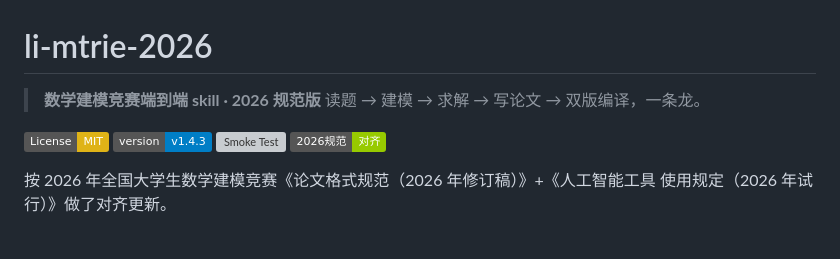
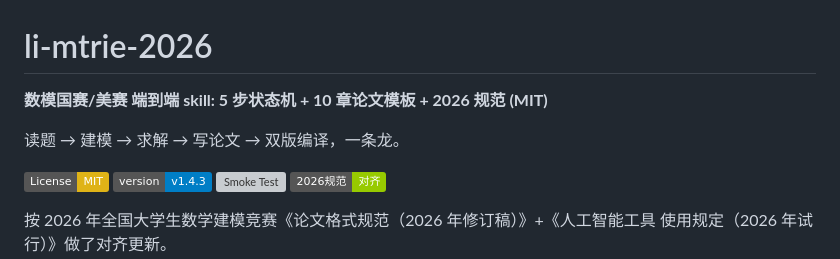
Before and after one commit to z376/li-mtrie-2026, a Markdown page: README.md, the part around the change. GitHub-like rendering; badges without logos; blank space fills up the shorter version; grey boxes are pictures that could not be loaded.

Commit message:
docs(README): 学术精炼型 tagline 同步到 About 描述
'数模国赛/美赛 端到端 skill: 5 步状态机 + 10 章论文模板 + 2026 规范 (MIT)'

更新到 README 头部 (替换原 '数学建模竞赛端到端 skill · 2026 规范版' 一句)

```diff
--- a/README.md
+++ b/README.md
@@ -1,7 +1,8 @@
 # li-mtrie-2026
 
-> **数学建模竞赛端到端 skill · 2026 规范版**
-> 读题 → 建模 → 求解 → 写论文 → 双版编译，一条龙。
+**数模国赛/美赛 端到端 skill: 5 步状态机 + 10 章论文模板 + 2026 规范 (MIT)**
+
+读题 → 建模 → 求解 → 写论文 → 双版编译，一条龙。
 
 [![License: MIT](https://img.shields.io/badge/License-MIT-yellow.svg)](LICENSE)
 [![Version v1.4.3](https://img.shields.io/badge/version-v1.4.3-blue.svg)](CHANGELOG.md)
```
